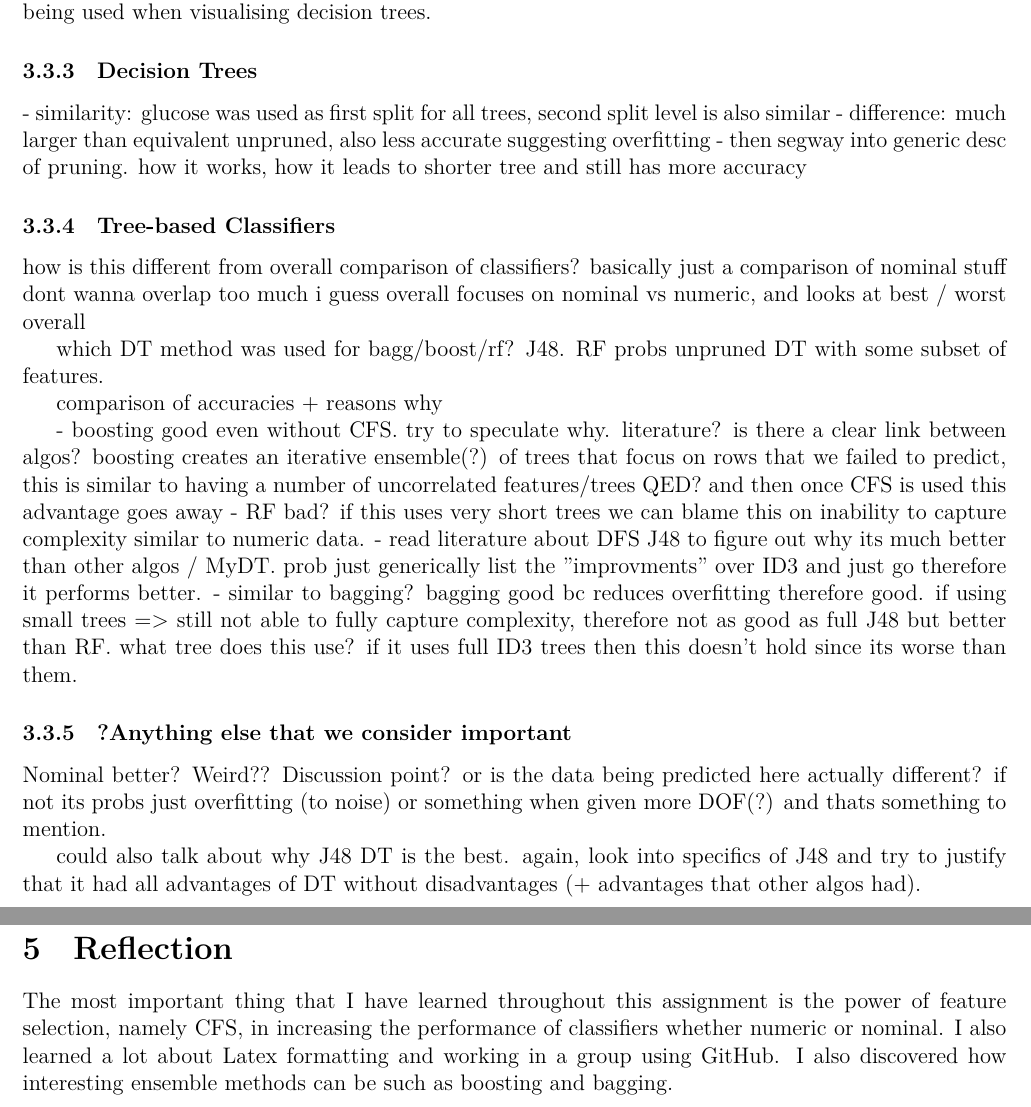
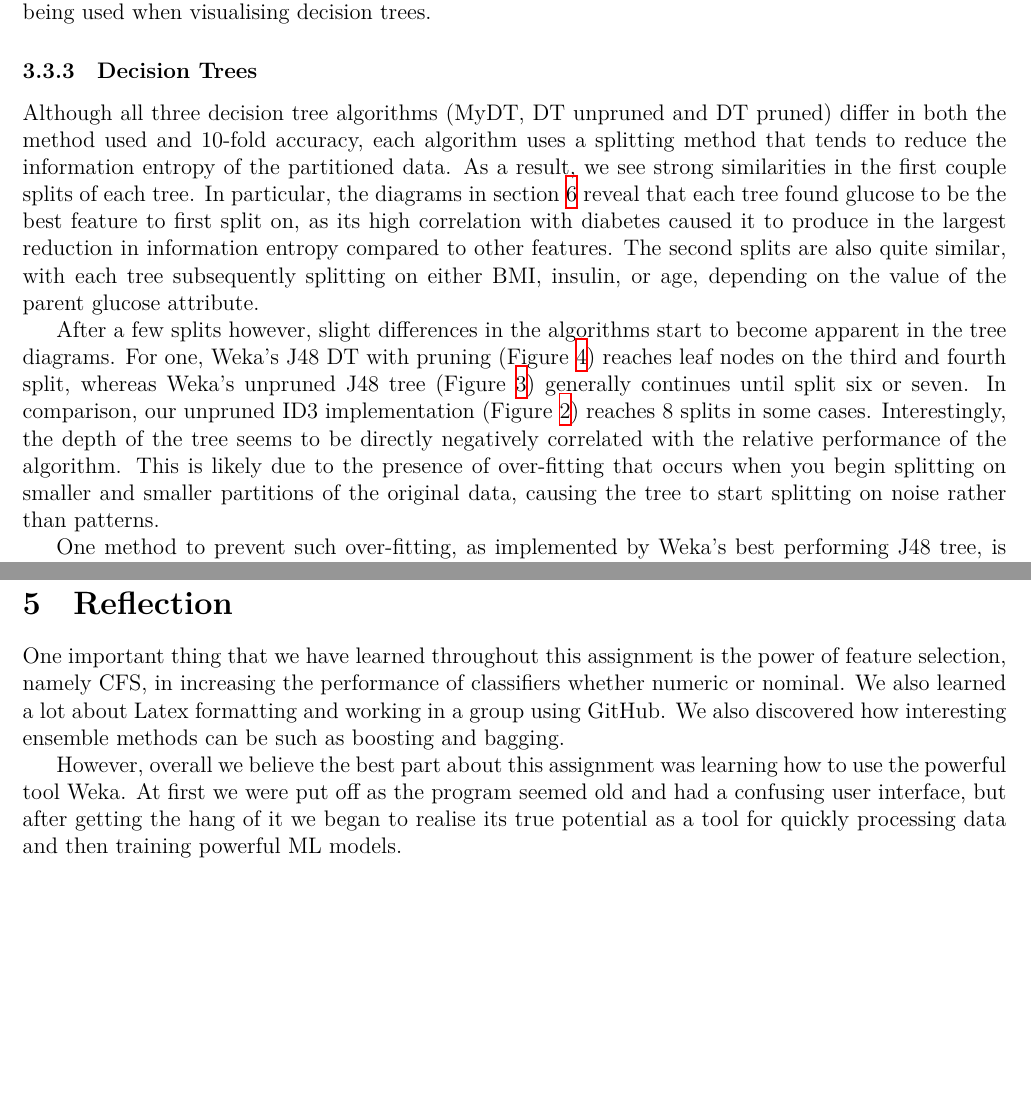
Before and after one commit to sashajenner/comp3608-a2, a LaTeX document (docs/report.tex, which reads docs/reflection.tex, docs/results_and_discussion.tex): two parts of pages 8 and 10 of 18 before the commit and two parts of pages 8 and 11 of 19 after it, joined at a grey line, cut so that both start at the same text, the shorter picture padded with empty space. Compiled offline with XeLaTeX.

Commit message:
Matty changes

```diff
--- a/docs/reflection.tex
+++ b/docs/reflection.tex
@@ -3,4 +3,6 @@
 % (meaningful and relevant personal reflection)
 % Write one or two paragraphs describing the most important thing that you have learned throughout this assignment.
 
-The most important thing that I have learned throughout this assignment is the power of feature selection, namely CFS, in increasing the performance of classifiers whether numeric or nominal. I also learned a lot about Latex formatting and working in a group using GitHub. I also discovered how interesting ensemble methods can be such as boosting and bagging.
+One important thing that we have learned throughout this assignment is the power of feature selection, namely CFS, in increasing the performance of classifiers whether numeric or nominal. We also learned a lot about Latex formatting and working in a group using GitHub. We also discovered how interesting ensemble methods can be such as boosting and bagging.
+
+However, overall we believe the best part about this assignment was learning how to use the powerful tool Weka. At first we were put off as the program seemed old and had a confusing user interface, but after getting the hang of it we began to realise its true potential as a tool for quickly processing data and then training powerful ML models.
--- a/docs/results_and_discussion.tex
+++ b/docs/results_and_discussion.tex
@@ -99,44 +99,37 @@ Across all models, the accuracy either improved or stayed the same after using C
 Another advantage of CFS is the reduction in memory size and computational time. This is especially noticeable when pruning large datasets that have many features which are highly correlated with each other  or poorly correlated with the target classification. In our dataset for example, the number of features was reduced by over 40\%. Not only does this allow for smaller file sizes and therefore faster training and testing, but it can also increase the interpretability of models as there are less features being used when visualising decision trees.
 
 \subsubsection{Decision Trees}
+\label{sec:dis_dt}
 
 % How does your DT classifier compare with the unpruned and pruned DT generated by Weka? Discuss the role and effect of pruning.
 % Comparison between the DT classifiers and discussion of pruning
 
+Although all three decision tree algorithms (MyDT, DT unpruned and DT pruned) differ in both the method used and 10-fold accuracy, each algorithm uses a splitting method that tends to reduce the information entropy of the partitioned data. As a result, we see strong similarities in the first couple splits of each tree. In particular, the diagrams in section \ref{sec:dix} reveal that each tree found glucose to be the best feature to first split on, as its high correlation with diabetes caused it to produce in the largest reduction in information entropy compared to other features. The second splits are also quite similar, with each tree subsequently splitting on either BMI, insulin, or age, depending on the value of the parent glucose attribute.
+
+After a few splits however, slight differences in the algorithms start to become apparent in the tree diagrams. For one, Weka's J48 DT with pruning (Figure \ref{fig:dt_prune}) reaches leaf nodes on the third and fourth split, whereas Weka's unpruned J48 tree (Figure \ref{fig:dt_unprune}) generally continues until split six or seven. In comparison, our unpruned ID3 implementation (Figure \ref{fig:mydt}) reaches 8 splits in some cases. Interestingly, the depth of the tree seems to be directly negatively correlated with the relative performance of the algorithm. This is likely due to the presence of over-fitting that occurs when you begin splitting on smaller and smaller partitions of the original data, causing the tree to start splitting on noise rather than patterns.
+
+One method to prevent such over-fitting, as implemented by Weka's best performing J48 tree, is the powerful concept of pruning. This strategy involves iteratively removing leaf nodes from a tree by replacing the sub-tree from which a family of leaves stem with a new leaf node, that then classifies as the majority of class of that subtree. At each step, the new validation accuracy of the resulting tree is compared and the process is repeated until all subtree reductions result in a loss of accuracy. As clear with the superior performance of the pruned J48 tree, such a procedure can allow the size of a tree to be significantly reduced whilst simultaneously increasing overall accuracy.
 
 
-- similarity: glucose was used as first split for all trees, second split level is also similar
-- difference: much larger than equivalent unpruned, also less accurate suggesting overfitting
-- then segway into generic desc of pruning. how it works, how it leads to shorter tree and still has more accuracy
-
-
-
-\subsubsection{Tree-based Classifiers}
+\subsubsection{Tree-based Ensemble Classifiers}
 
 % Comparison between the tree-based classifiers
 % Compare the accuracy of the tree-based classifiers (DT, Bagging, Boosting and RF).
 
-how is this different from overall comparison of classifiers? basically just a comparison of nominal stuff
-dont wanna overlap too much
-i guess overall focuses on nominal vs numeric, and looks at best / worst overall
+Although tree-based classifiers exist for numeric features, our study focuses on the use of tree-based classifiers for exclusively nominal data. Out of the six tree-based classifiers tested, three are variations of single decision trees (discussed in section \ref{sec:dis_dt}), and the other three use ensemble methods. Ensemble methods involve the creation of a number of single classifiers, where each classifier makes a prediction, and the results are combined similar to a voting mechanism. As we are combining multiple predictions from different classifiers, ideally, the mistakes made by one classifier will be outvoted by the predictions from other classifiers which are correct on those particular samples. In the case of our study, the ensemble methods tested were bagging, boosting, and random forest.
 
-which DT method was used for bagg/boost/rf? J48.
-RF probs unpruned DT with some subset of features.
+Bagging involves `bootstrapping' a number of new datasets by sampling from the original data with replacement, and then distributing the bootstrapped datasets among a number of single classifiers for training. Predictions on new data are then calculated by combining the predictions from each classifier through a majority vote with equal weighting. While bagging did have some improvements over MyDT and RF without feature selection, this particular ensemble method did not prove particularly beneficial in predicting diabetes over single J48 trees.
 
-comparison of accuracies + reasons why
+Boosting was the second ensemble method used in our study. This involves creating a series of classifiers, where the data of the next classifier is weighted towards the misclassified examples in the previous classifier. Unlike bagging, individuals trees are then given different weighting in the final vote for new predictions, typically depending on their overall performance on the training data. In our study, boosting performed particularly well on the dataset without feature selection, as it beat the second best tree-based classifier by almost 1\%. Interestingly, this advantage diminished after CFS was applied.
+
+The last ensemble method used was Random Forest. In contrast to boosting, this method was the worst tree-based method without feature selection, but outperformed both bagging and boosting after CFS was applied. Similar to bagging, this algorithm generates multiple new datasets which are then distributed among single trees for training and majority-vote predictions subsequently. The key difference being that random forests use a random subset of the original features, rather than sampling from individual examples.
 
 
-- boosting good even without CFS. try to speculate why. literature? is there a clear link between algos? boosting creates an iterative ensemble(?) of trees that focus on rows that we failed to predict, this is similar to having a number of uncorrelated features/trees QED? and then once CFS is used this advantage goes away
-- RF bad? if this uses very short trees we can blame this on inability to capture complexity similar to numeric data.
-- read literature about DFS J48 to figure out why its much better than other algos / MyDT. prob just generically list the "improvments" over ID3 and just go therefore it performs better.
-- similar to bagging? bagging good bc reduces overfitting therefore good. if using small trees => still not able to fully capture complexity, therefore not as good as full J48 but better than RF. what tree does this use? if it uses full ID3 trees then this doesn't hold since its worse than them.
+% \subsubsection{?Anything else that we consider important}
+% % Include anything else that you consider important
+
+% Nominal better? Weird?? Discussion point?
+% or is the data being predicted here actually different? if not its probs just overfitting (to noise) or something when given more DOF(?) and thats something to mention.
 
 
-\subsubsection{?Anything else that we consider important}
-% Include anything else that you consider important
-
-Nominal better? Weird?? Discussion point?
-or is the data being predicted here actually different? if not its probs just overfitting (to noise) or something when given more DOF(?) and thats something to mention.
-
-
-could also talk about why J48 DT is the best. again, look into specifics of J48 and try to justify that it had all advantages of DT without disadvantages (+ advantages that other algos had).
+% could also talk about why J48 DT is the best. again, look into specifics of J48 and try to justify that it had all advantages of DT without disadvantages (+ advantages that other algos had).
```
Also changed, not shown: docs/conclusion.tex (+3 -6 lines), docs/report.tex (+2 -0 lines).
